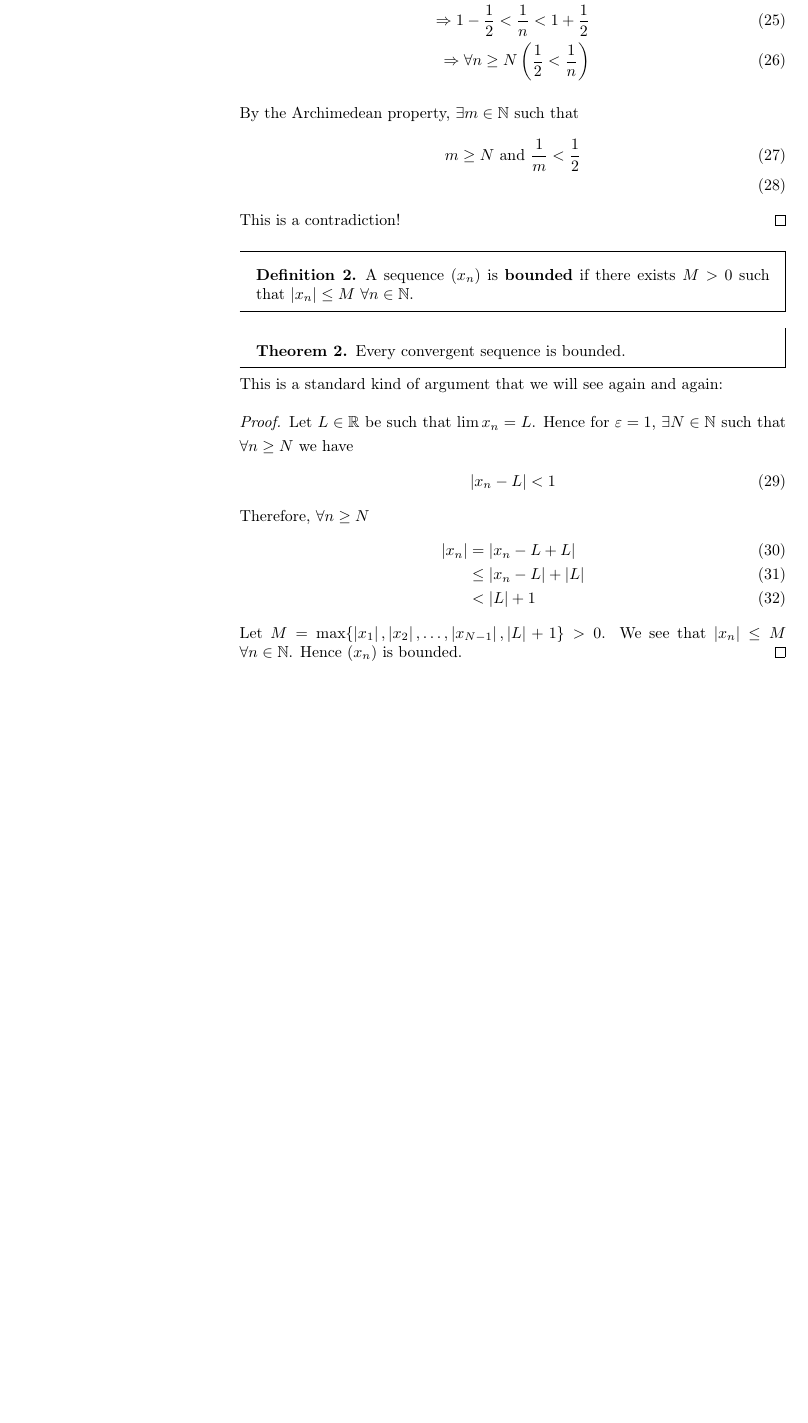
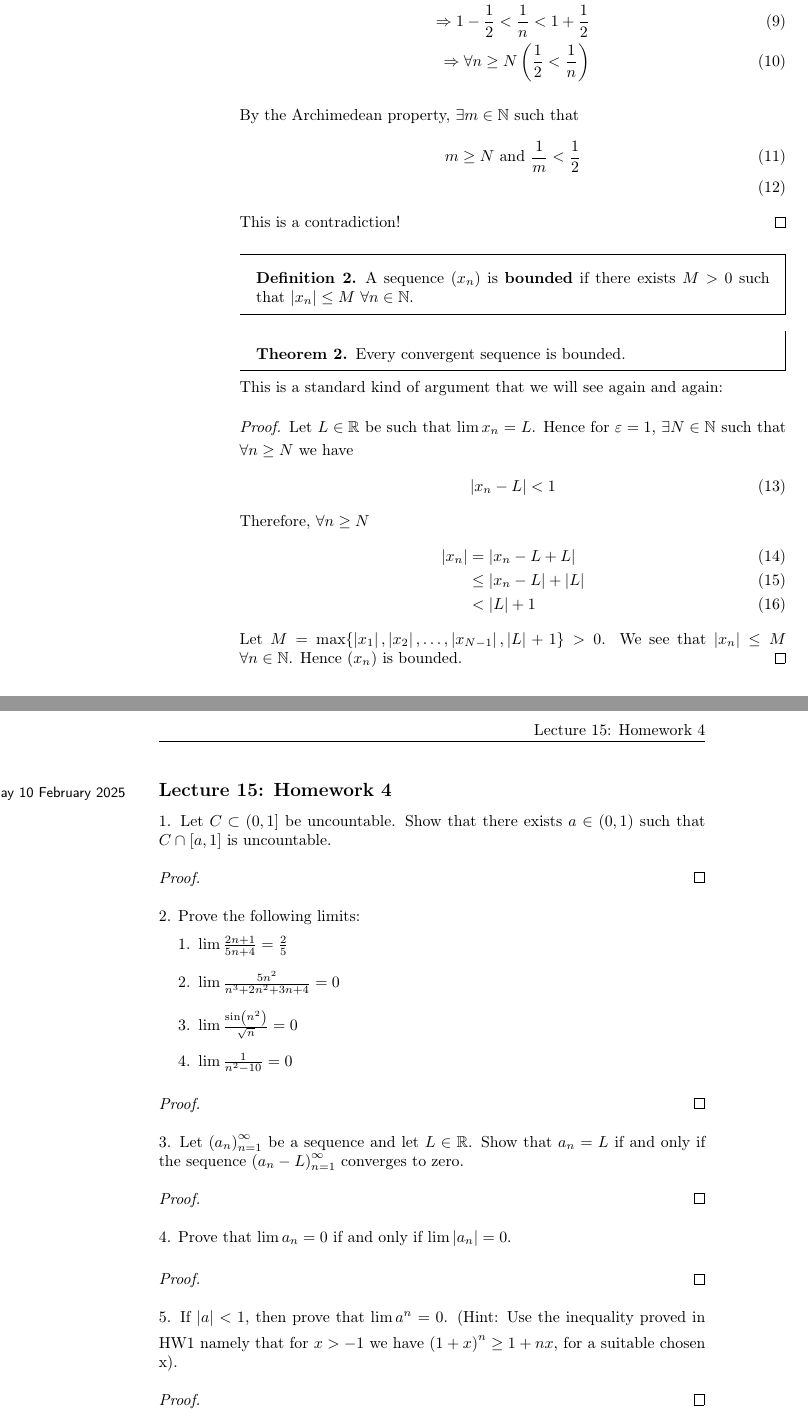
Before and after one commit to forrest-kennedy/math-notes, a LaTeX document (bachelors/spring-2025/analysis-1/master.tex, which reads bachelors/spring-2025/analysis-1/lec_15.tex): part of page 4 of 4 before the commit and two parts of pages 2 and 3 of 3 after it, the two joined at a grey line, cut so that both start at the same text, the shorter picture padded with empty space. Compiled offline with pdfLaTeX.

Commit message:
02-10-25 11:26am

```diff
--- /dev/null
+++ b/bachelors/spring-2025/analysis-1/lec_15.tex
@@ -0,0 +1,42 @@
+\lecture{15}{Monday 10 February 2025}{Homework 4}
+
+1. Let $C \subset (0, 1]$ be uncountable. Show that there exists $a \in \left( 0, 1 \right) $ such that $C \cap_{}^{} [a, 1]$ is uncountable.
+
+\begin{proof}
+
+\end{proof}
+
+%--------------------------------------------------------------------------
+2. Prove the following limits:
+\begin{enumerate}
+	\item $\lim_{} \frac{2n+1}{5n+4} = \frac{2}{5}$
+	\item $\lim_{} \frac{5n^{2}}{n^{3} + 2n^{2} + 3n + 4} = 0$
+	\item $\lim_{} \frac{\sin\left( n^{2} \right) }{\sqrt{n} } = 0$
+	\item $\lim_{} \frac{1}{n^{2} - 10} = 0$
+\end{enumerate}
+
+\begin{proof}
+
+\end{proof}
+
+%--------------------------------------------------------------------------
+3. Let $\left( a_n \right)_{n=1}^{\inf }$ be a sequence and let $L \in \R$. Show that $a_n = L$ if and only if the sequence $\left( a_n - L \right)_{n=1}^{\inf }$ converges to zero.
+
+\begin{proof}
+
+\end{proof}
+
+%--------------------------------------------------------------------------
+4. Prove that $\lim_{} a_n = 0$ if and only if $\lim_{} \left|a_n\right| = 0$.
+
+\begin{proof}
+
+\end{proof}
+
+%--------------------------------------------------------------------------
+
+5. If $\left|a\right| < 1$, then prove that $\lim_{} a^{n} = 0 $. (Hint: Use the inequality proved in HW1 namely that for $x > -1$ we have $\left( 1 + x \right)^{n} \ge 1 + nx$, for a suitable chosen x).
+
+\begin{proof}
+
+\end{proof}
```
Also changed, not shown: bachelors/spring-2025/analysis-1/master.tex (+1 -1 lines), bachelors/spring-2025/analysis-1/master.pdf, 5 other files.
